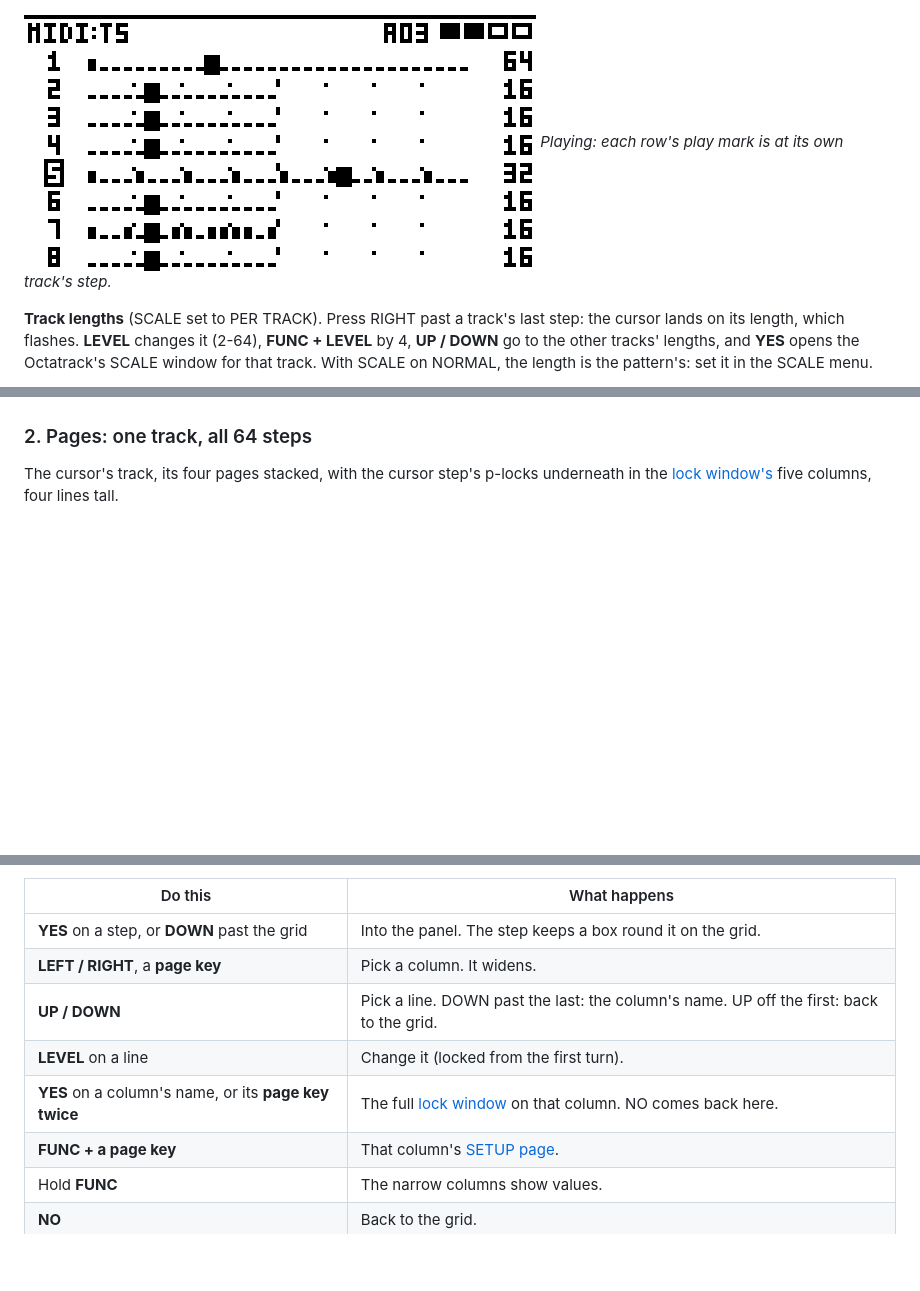
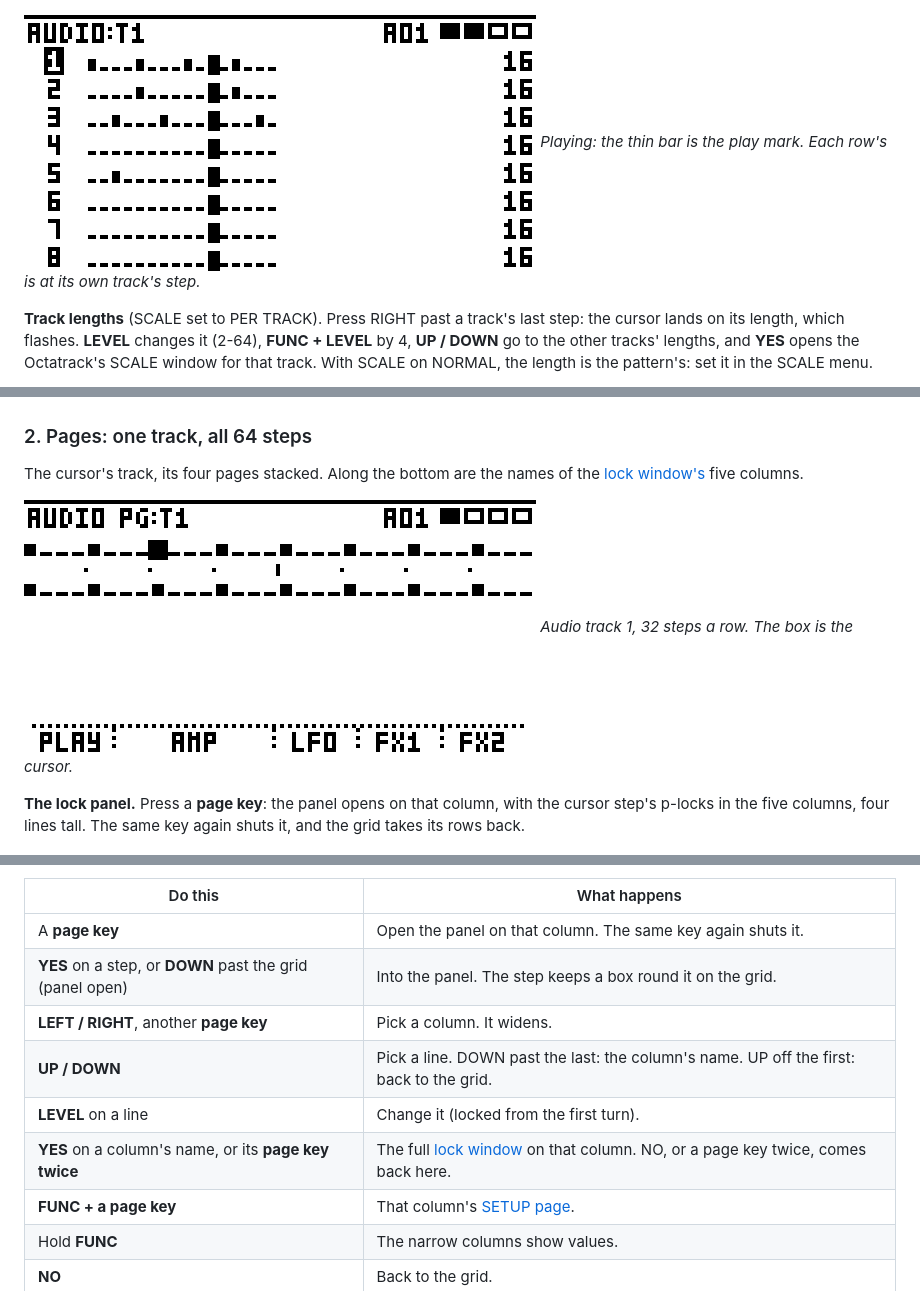
Before and after one commit to Slingdinger/octatrack-step-view, a Markdown page: README.md, 3 parts joined by grey strips. Rendered like a GitHub page; pictures changed too: docs/screens/pages.png (added), docs/screens/tracks-playing.png; blank space fills up the shorter version.

Commit message:
Play mark a thin bar; arranger M flag; MULTI's page hook; README: Pages' panel, new screenshots
- The playing step is a 2 px bar (sg_play), not a full-cell fill: the
  full cell smeared on the MKI's screen as it swept (issue #1).
- Arranger Steps: M no longer flashes on a row with no mutes (the row's
  mute mask is the byte at +25).
- sg_page calls MULTI's mf_page (weak) after the page is drawn.
- README: Pages opens with its lock panel shut, a page key toggles it, a
  page key twice in the lock window goes back to it; tracks-playing.png
  redone, pages.png added.

Co-Authored-By: Claude Fable 5.2 <noreply@anthropic.com>

```diff
--- a/README.md
+++ b/README.md
@@ -118,7 +118,7 @@ at the right: track 1 is 64 steps, track 5 is 32, the others 16.*
 *Press encoder D for 16 steps a row.*
 
 ![Tracks while playing](docs/screens/tracks-playing.png)
-*Playing: each row's play mark is at its own track's step.*
+*Playing: the thin bar is the play mark. Each row's is at its own track's step.*
 
 **Track lengths** (SCALE set to PER TRACK). Press RIGHT past a track's last step: the cursor lands on
 its length, which flashes. **LEVEL** changes it (2-64), **FUNC + LEVEL** by 4, **UP / DOWN** go to the
@@ -136,8 +136,15 @@ RIGHT goes back to step 1.
 
 ### 2. Pages: one track, all 64 steps
 
-The cursor's track, its four pages stacked, with the cursor step's p-locks underneath in the
-[lock window's](#the-lock-window) five columns, four lines tall.
+The cursor's track, its four pages stacked. Along the bottom are the names of the
+[lock window's](#the-lock-window) five columns.
+
+![Pages](docs/screens/pages.png)
+*Audio track 1, 32 steps a row. The box is the cursor.*
+
+**The lock panel.** Press a **page key**: the panel opens on that column, with the cursor step's
+p-locks in the five columns, four lines tall. The same key again shuts it, and the grid takes its
+rows back.
 
 ![Pages with the lock panel](docs/screens/pages-panel.png)
 *Audio track 1, step 1: PTCH and STRT locked on PLAY, VOL on AMP (the dots). The cursor is in AMP, so
@@ -151,11 +158,12 @@ AMP is wide, with its values.*
 
 | Do this | What happens |
 |---|---|
-| **YES** on a step, or **DOWN** past the grid | Into the panel. The step keeps a box round it on the grid. |
-| **LEFT / RIGHT**, a **page key** | Pick a column. It widens. |
+| A **page key** | Open the panel on that column. The same key again shuts it. |
+| **YES** on a step, or **DOWN** past the grid (panel open) | Into the panel. The step keeps a box round it on the grid. |
+| **LEFT / RIGHT**, another **page key** | Pick a column. It widens. |
 | **UP / DOWN** | Pick a line. DOWN past the last: the column's name. UP off the first: back to the grid. |
 | **LEVEL** on a line | Change it (locked from the first turn). |
-| **YES** on a column's name, or its **page key twice** | The full [lock window](#the-lock-window) on that column. NO comes back here. |
+| **YES** on a column's name, or its **page key twice** | The full [lock window](#the-lock-window) on that column. NO, or a page key twice, comes back here. |
 | **FUNC + a page key** | That column's [SETUP page](#setup-pages). |
 | Hold **FUNC** | The narrow columns show values. |
 | **NO** | Back to the grid. |
```
Also changed, not shown: other parts of README.md (+4 -2 lines), 1 other file.
